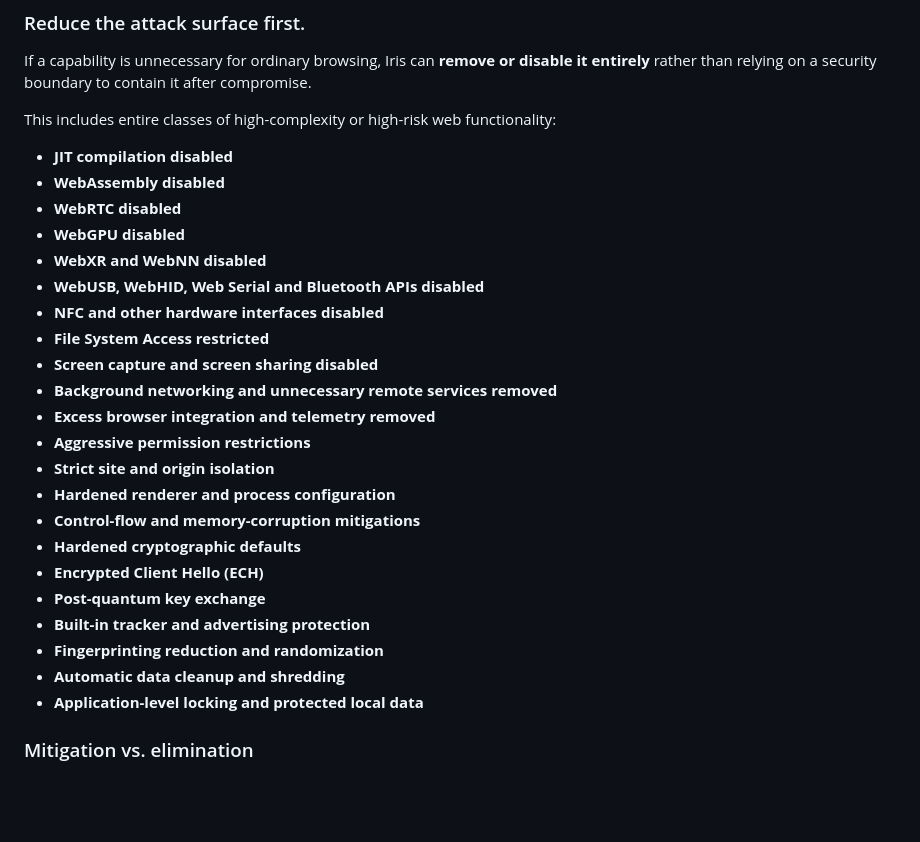
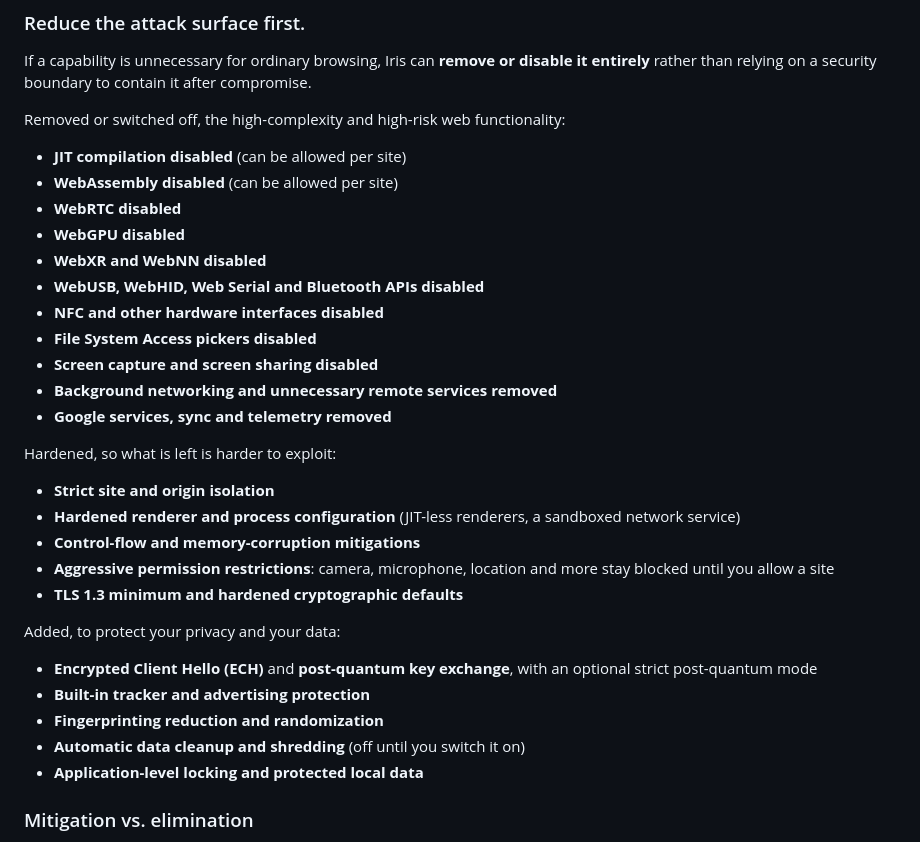
Before and after one commit to jegly/iris, a Markdown page: README.md, the part around the change. Drawn GitHub-style; blank space fills up the shorter version.

Commit message:
README: split the philosophy list into removed / hardened / added

```diff
--- a/README.md
+++ b/README.md
@@ -14,29 +14,34 @@ Iris takes a fundamentally different approach:
 
 If a capability is unnecessary for ordinary browsing, Iris can **remove or disable it entirely** rather than relying on a security boundary to contain it after compromise.
 
-This includes entire classes of high-complexity or high-risk web functionality:
+Removed or switched off, the high-complexity and high-risk web functionality:
 
-- **JIT compilation disabled**
-- **WebAssembly disabled**
+- **JIT compilation disabled** (can be allowed per site)
+- **WebAssembly disabled** (can be allowed per site)
 - **WebRTC disabled**
 - **WebGPU disabled**
 - **WebXR and WebNN disabled**
 - **WebUSB, WebHID, Web Serial and Bluetooth APIs disabled**
 - **NFC and other hardware interfaces disabled**
-- **File System Access restricted**
+- **File System Access pickers disabled**
 - **Screen capture and screen sharing disabled**
 - **Background networking and unnecessary remote services removed**
-- **Excess browser integration and telemetry removed**
-- **Aggressive permission restrictions**
+- **Google services, sync and telemetry removed**
+
+Hardened, so what is left is harder to exploit:
+
 - **Strict site and origin isolation**
-- **Hardened renderer and process configuration**
+- **Hardened renderer and process configuration** (JIT-less renderers, a sandboxed network service)
 - **Control-flow and memory-corruption mitigations**
-- **Hardened cryptographic defaults**
-- **Encrypted Client Hello (ECH)**
-- **Post-quantum key exchange**
+- **Aggressive permission restrictions**: camera, microphone, location and more stay blocked until you allow a site
+- **TLS 1.3 minimum and hardened cryptographic defaults**
+
+Added, to protect your privacy and your data:
+
+- **Encrypted Client Hello (ECH)** and **post-quantum key exchange**, with an optional strict post-quantum mode
 - **Built-in tracker and advertising protection**
 - **Fingerprinting reduction and randomization**
-- **Automatic data cleanup and shredding**
+- **Automatic data cleanup and shredding** (off until you switch it on)
 - **Application-level locking and protected local data**
 
 ### Mitigation vs. elimination
```
Also changed, not shown: website/readme-top.md (+16 -11 lines).
